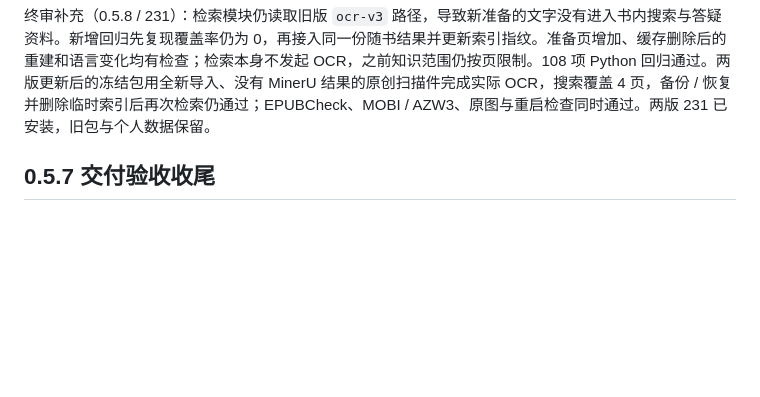
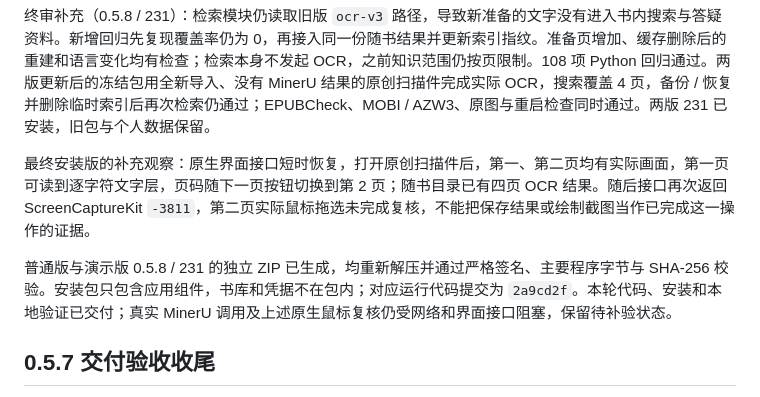
Before and after one commit to ruxin123/page-between, a Markdown page: QA.md, the part around the change. Rendered like a GitHub page; blank space fills up the shorter version.

Commit message:
docs: record PDF processing delivery checks

```diff
--- a/QA.md
+++ b/QA.md
@@ -21,6 +21,10 @@ MinerU 的 305 页模拟案例包含三页已有结果，按 150 + 150 + 2 页
 本轮尝试用已保存配置和钥匙串处理两页原创扫描件，但本机到 MinerU 的 HTTPS 连接在创建远程任务前被重置，浏览器同样返回 `ERR_CONNECTION_CLOSED`；用户也确认无法打开该站。未禁用 TLS 验证、未修改系统代理、未产生远程批次。本轮真实云复测因此未通过，不能将可控协议测试、旧版真实云结果或本地任务已创建作为新版本真实服务成功的证据。网络恢复后应沿现有本地测试任务继续，不重新导入样本或隐式重复提交。
 
 终审补充（0.5.8 / 231）：检索模块仍读取旧版 `ocr-v3` 路径，导致新准备的文字没有进入书内搜索与答疑资料。新增回归先复现覆盖率仍为 0，再接入同一份随书结果并更新索引指纹。准备页增加、缓存删除后的重建和语言变化均有检查；检索本身不发起 OCR，之前知识范围仍按页限制。108 项 Python 回归通过。两版更新后的冻结包用全新导入、没有 MinerU 结果的原创扫描件完成实际 OCR，搜索覆盖 4 页，备份 / 恢复并删除临时索引后再次检索仍通过；EPUBCheck、MOBI / AZW3、原图与重启检查同时通过。两版 231 已安装，旧包与个人数据保留。
+
+最终安装版的补充观察：原生界面接口短时恢复，打开原创扫描件后，第一、第二页均有实际画面，第一页可读到逐字符文字层，页码随下一页按钮切换到第 2 页；随书目录已有四页 OCR 结果。随后接口再次返回 ScreenCaptureKit `-3811`，第二页实际鼠标拖选未完成复核，不能把保存结果或绘制截图当作已完成这一操作的证据。
+
+普通版与演示版 0.5.8 / 231 的独立 ZIP 已生成，均重新解压并通过严格签名、主要程序字节与 SHA-256 校验。安装包只包含应用组件，书库和凭据不在包内；对应运行代码提交为 `2a9cd2f`。本轮代码、安装和本地验证已交付；真实 MinerU 调用及上述原生鼠标复核仍受网络和界面接口阻塞，保留待补验状态。
 
 ## 0.5.7 交付验收收尾
 
```
Also changed, not shown: docs/REVIEW_DIALOGUE.md (+2 -0 lines).
